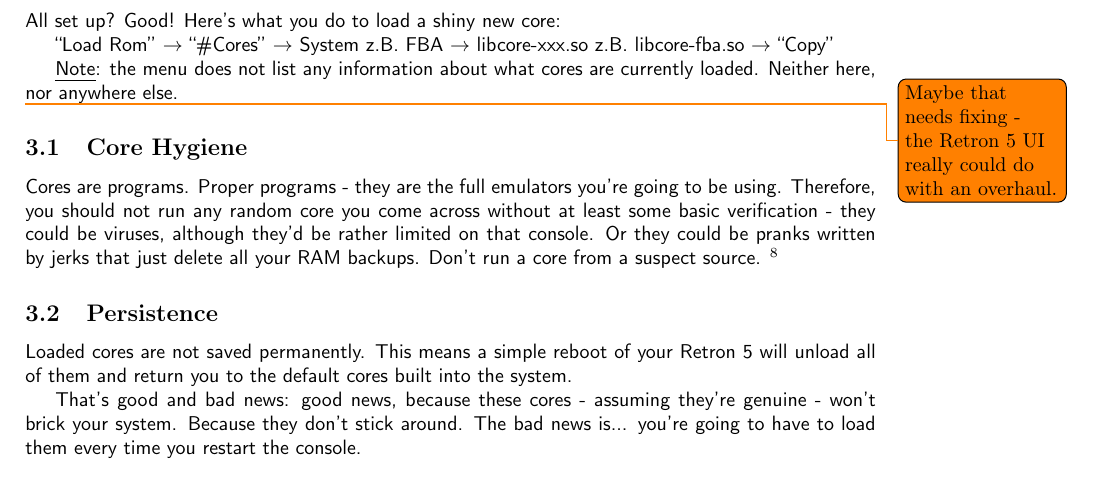
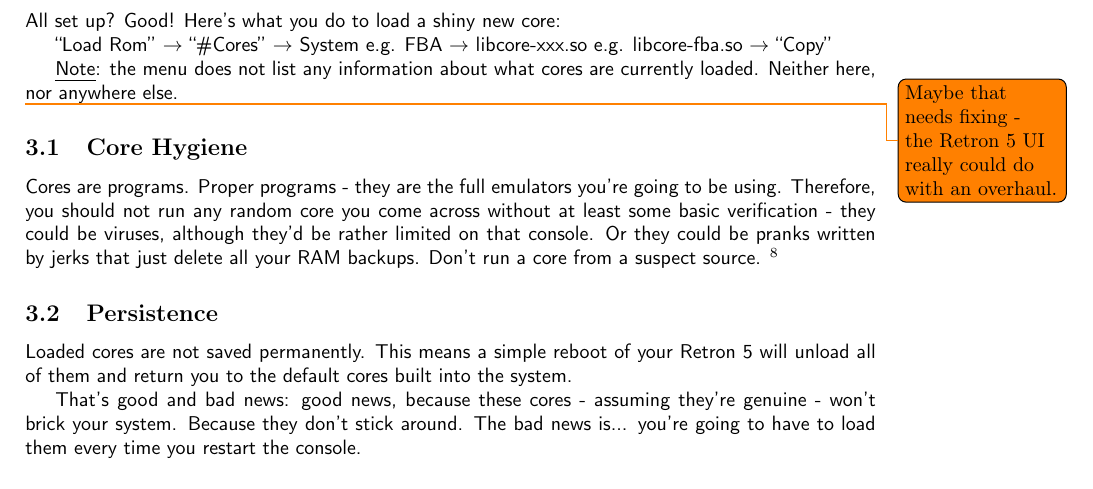
Before and after one commit to jayp76/docs, a LaTeX paper (Retron5/retronlabo-faq-en.tex): part of page 8 of 15, cut so that both start at the same text. Compiled offline with pdfLaTeX.

Commit message:
whoops. Forgot to translate zB, heh.

```diff
--- a/Retron5/retronlabo-faq-en.tex
+++ b/Retron5/retronlabo-faq-en.tex
@@ -284,7 +284,7 @@
 
 All set up? Good! Here's what you do to load a shiny new core:
 
-\say{Load Rom} $\rightarrow$ \say{\#Cores} $\rightarrow$ System z.B. FBA $\rightarrow$ libcore-xxx.so z.B. libcore-fba.so $\rightarrow$ \say{Copy}
+\say{Load Rom} $\rightarrow$ \say{\#Cores} $\rightarrow$ System e.g. FBA $\rightarrow$ libcore-xxx.so e.g. libcore-fba.so $\rightarrow$ \say{Copy}
 
 \emph{Note}: the menu does not list any information about what cores are currently loaded. Neither here, nor anywhere else.
 
```
Also changed, not shown: Retron5/retronlabo-faq-en.pdf.
